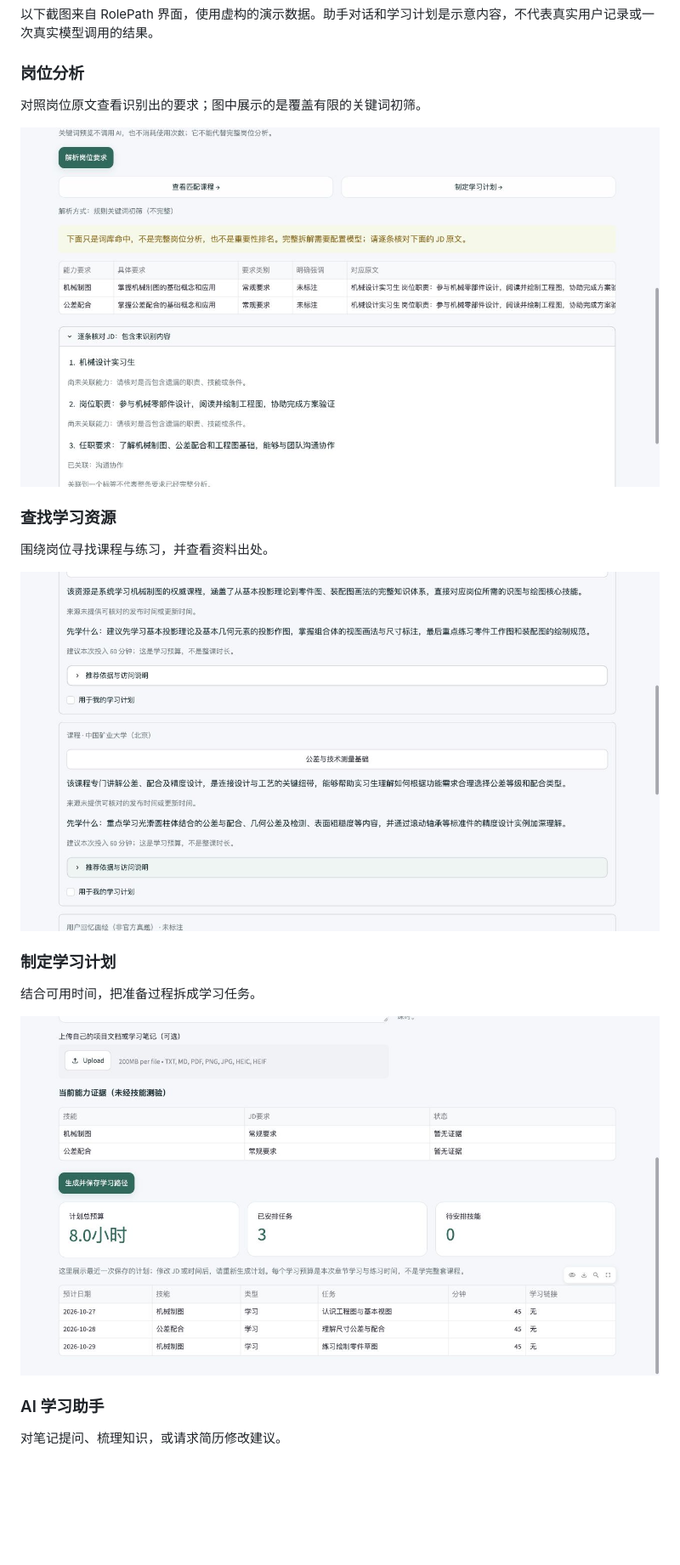
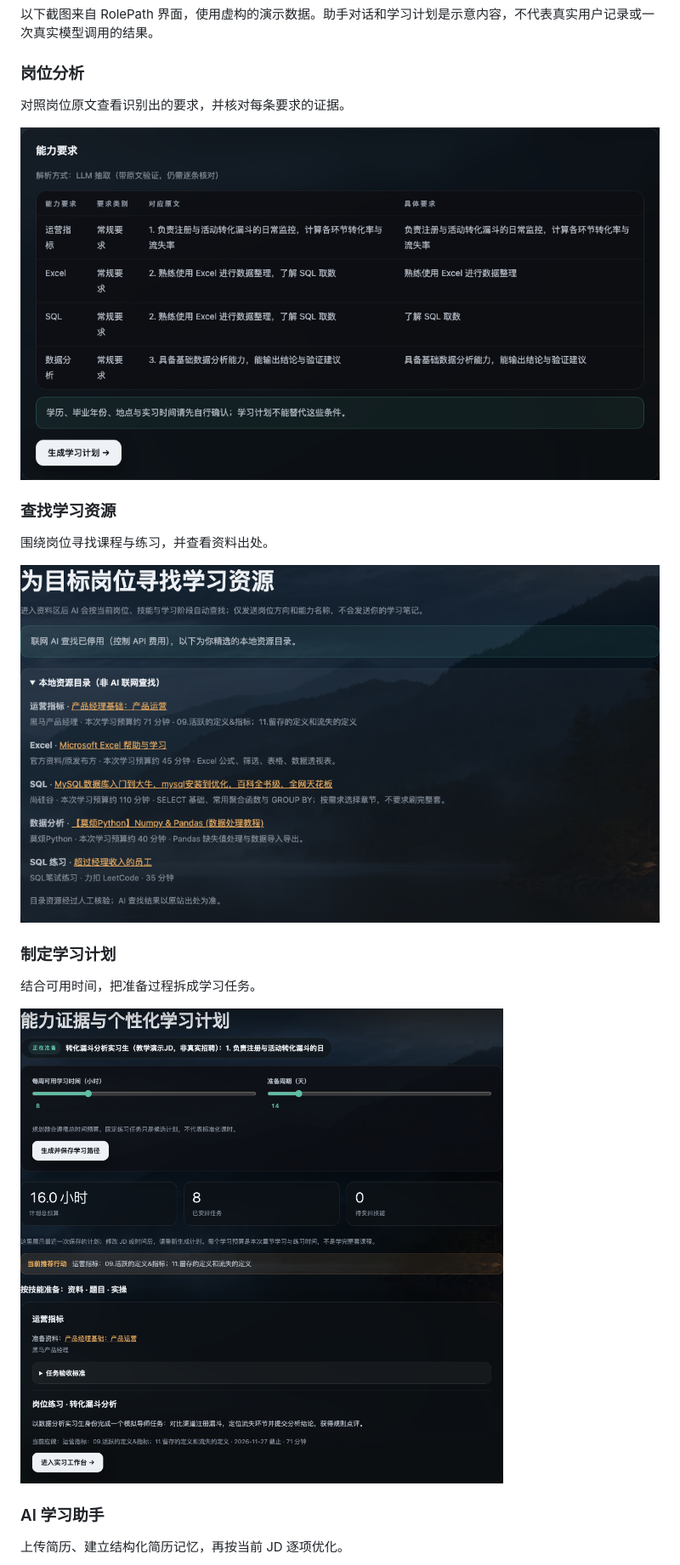
Before and after one commit to kodiak-10/rolepath, a Markdown page: README.zh-CN.md, the part around one of its changes. Shown at 85% size. GitHub-like rendering; pictures changed too: docs/screenshots/job-analysis.png, docs/screenshots/learning-plan.png, docs/screenshots/resources.png; blank space fills up the shorter version.

Commit message:
Replace README screenshots with the current contest interface

```diff
--- a/README.zh-CN.md
+++ b/README.zh-CN.md
@@ -34,5 +34,5 @@ RolePath 区分三件事：**岗位要求什么、用户有哪些能力证据、
 
 ### 岗位分析
 
-对照岗位原文查看识别出的要求；图中展示的是覆盖有限的关键词初筛。
+对照岗位原文查看识别出的要求，并核对每条要求的证据。
 
@@ -52,5 +52,5 @@ RolePath 区分三件事：**岗位要求什么、用户有哪些能力证据、
 
 ### AI 学习助手
 
-对笔记提问、梳理知识，或请求简历修改建议。
+上传简历、建立结构化简历记忆，再按当前 JD 逐项优化。
 
```
Also changed, not shown: other parts of README.zh-CN.md (+2 -2 lines), README.md (+4 -4 lines), docs/screenshots/assistant.png.
